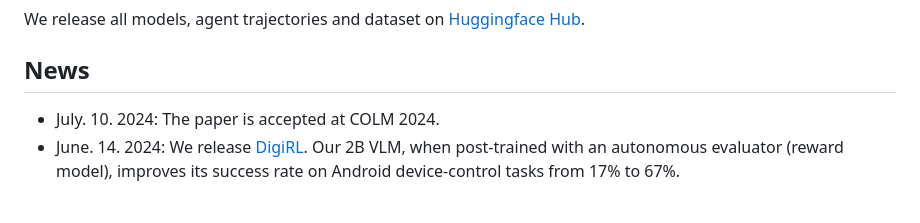
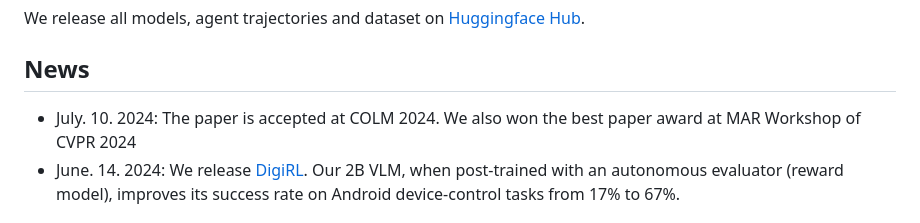
Before and after one commit to Berkeley-NLP/Agent-Eval-Refine, a Markdown page: README.md, the part around the change. GitHub-like rendering.

```diff
--- a/README.md
+++ b/README.md
@@ -38,7 +38,7 @@ Please refer to the [Refinement](#Refinement) section for more details.
 We release all models, agent trajectories and dataset on [Huggingface Hub](https://huggingface.co/Agent-Eval-Refine).
 
 ## News
-- July. 10. 2024: The paper is accepted at COLM 2024.
+- July. 10. 2024: The paper is accepted at COLM 2024. We also won the best paper award at MAR Workshop of CVPR 2024
 - June. 14. 2024: We release [DigiRL](https://digirl-agent.github.io/).
 Our 2B VLM, when post-trained with an autonomous evaluator (reward model), improves its success rate on Android device-control tasks from 17% to 67%.
 
```
